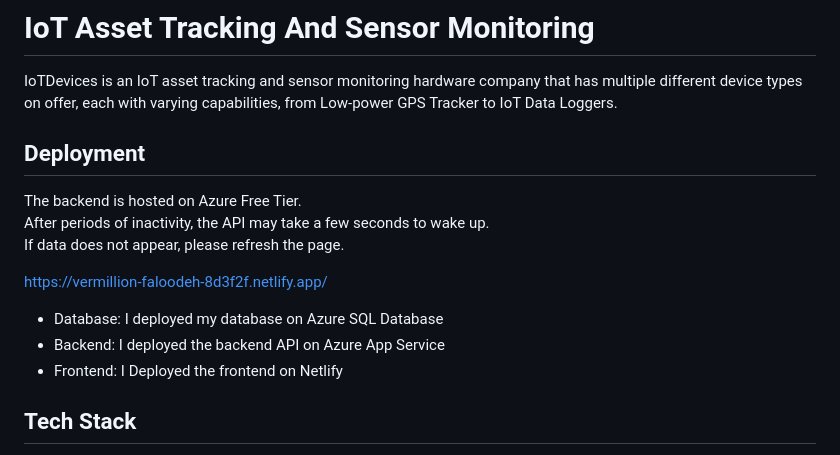
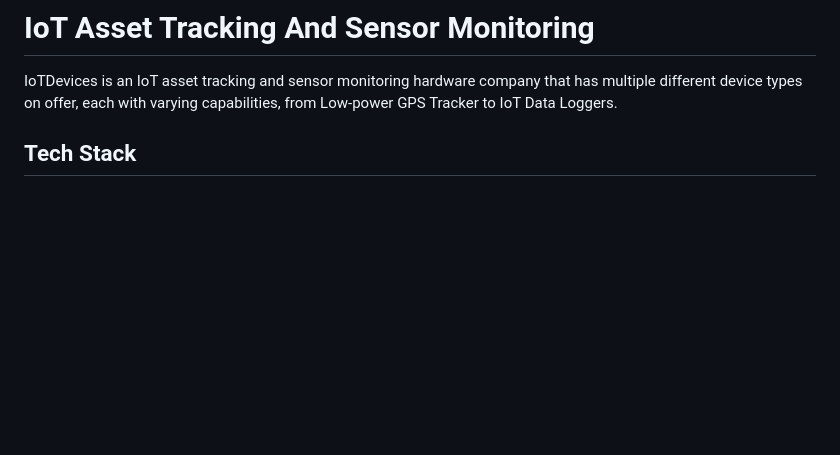
Before and after one commit to Ntokozo-skosana/IoTAssetTracking, a Markdown page: README.md, the part around the change. Rendered like a GitHub page; blank space fills up the shorter version.

Commit message:
Update README with current project details and instructions
Removed outdated deployment instructions and added prerequisites for running the web app locally.

```diff
--- a/README.md
+++ b/README.md
@@ -3,18 +3,6 @@
 IoTDevices is an IoT asset tracking and sensor monitoring hardware company
 that has multiple different device types on offer, each with varying capabilities,
 from Low-power GPS Tracker to IoT Data Loggers.
-
-## Deployment
-
-The backend is hosted on Azure Free Tier.
-After periods of inactivity, the API may take a few seconds to wake up.
-If data does not appear, please refresh the page.
-
-https://vermillion-faloodeh-8d3f2f.netlify.app/
-
-- Database: I deployed my database on Azure SQL Database
-- Backend: I deployed the backend API on Azure App Service
-- Frontend: I Deployed the frontend on Netlify
 
 ## Tech Stack
 
```
